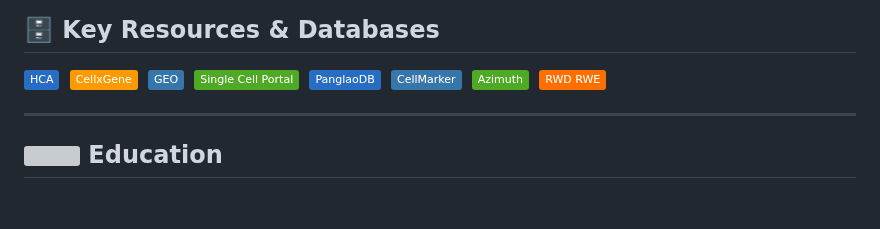
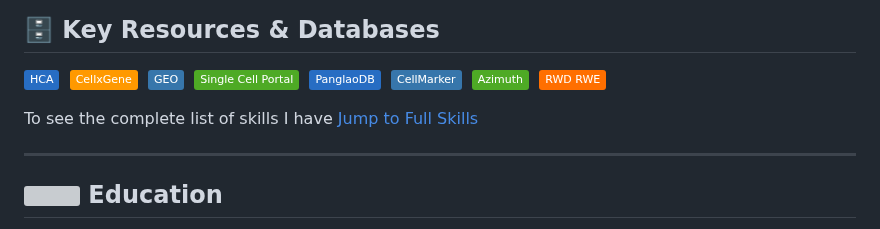
Before and after one commit to Dr-Lucas-Maldonado/Dr-Lucas-Maldonado.github.io, a Markdown page: README.md, the part around the change. Rendered like a GitHub page; badges without logos; blank space fills up the shorter version; grey boxes are pictures that could not be loaded.

```diff
--- a/README.md
+++ b/README.md
@@ -107,6 +107,8 @@ I have experience managing and leading multidisciplinary teams dedicated to deve
 <img src="https://img.shields.io/badge/-CellMarker-3776AB?style=flat" height="30">&nbsp;
 <img src="https://img.shields.io/badge/-Azimuth-4EAA25?style=flat" height="30">&nbsp;
 <img src="https://img.shields.io/badge/-RWD_RWE-FF6F00?style=flat" height="30">&nbsp;
+
+To see the complete list of skills I have [Jump to Full Skills](#full-skills)
 
 ---
 
```
